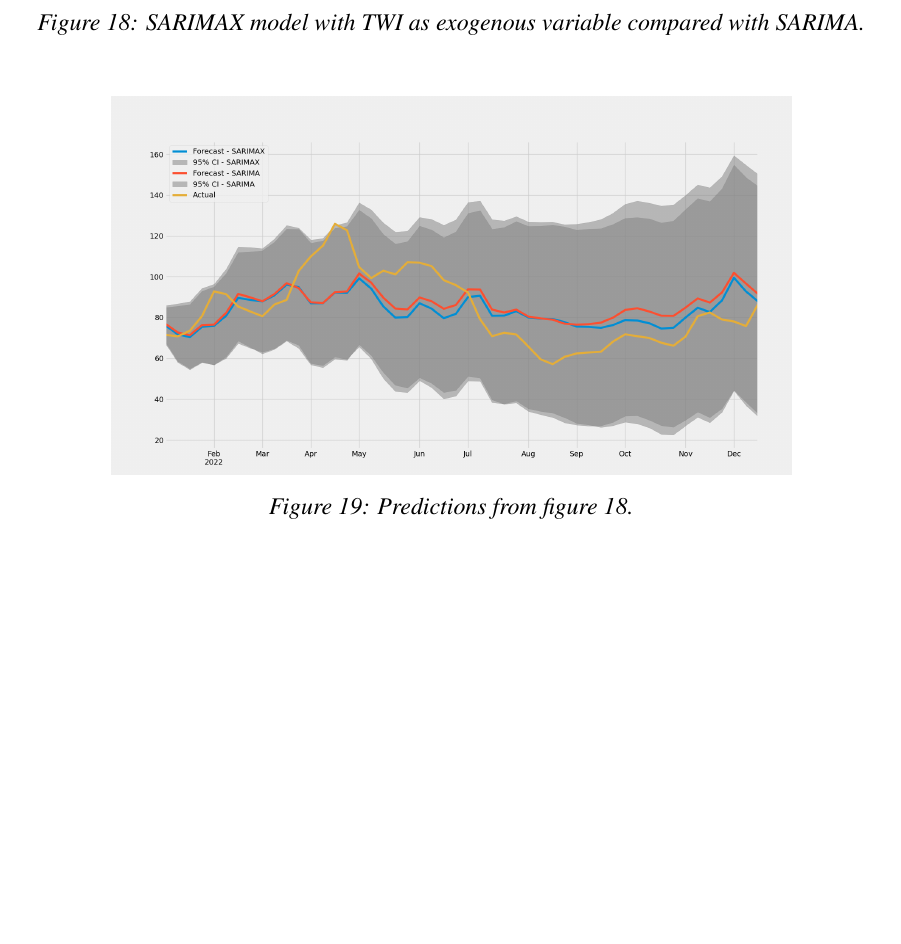
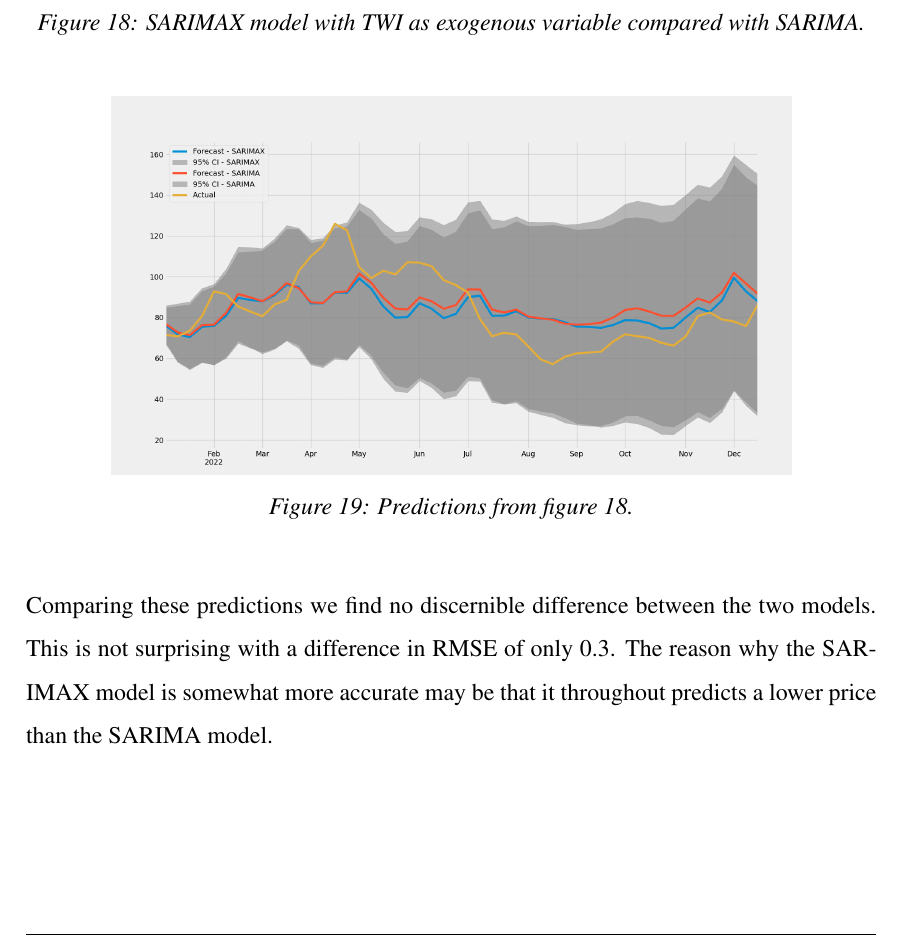
Before and after one commit to BachelorLaks/bachelor2023, a LaTeX document (main.tex, which reads Sections/Results and discussion.tex): part of page 44 of 49 before the commit and part of page 44 of 50 after it, cut so that both start at the same text, the shorter picture padded with empty space. Compiled offline with pdfLaTeX.

Commit message:
Additions to result.

```diff
--- a/Sections/Results and discussion.tex
+++ b/Sections/Results and discussion.tex
@@ -150,7 +150,7 @@ Finally, we can plot the results from the best SARIMA and SARIMAX model against
     \includegraphics[width=0.8\textwidth]{data/Figures/ARIMA/SARIMA-SARIMAX_no_train.png}
     \caption{Predictions from figure~\ref{fig:SARIMA-SARIMAX}.}\label{fig:SARIMA-SARIMAX_no_train}
 \end{figure}
-
+Comparing these predictions we find no discernible difference between the two models. This is not surprising with a difference in RMSE of only 0.3. The reason why the SARIMAX model is somewhat more accurate may be that it throughout predicts a lower price than the SARIMA model.
 
 \subsection{LSTM}\label{sec:lstm}
 
```
